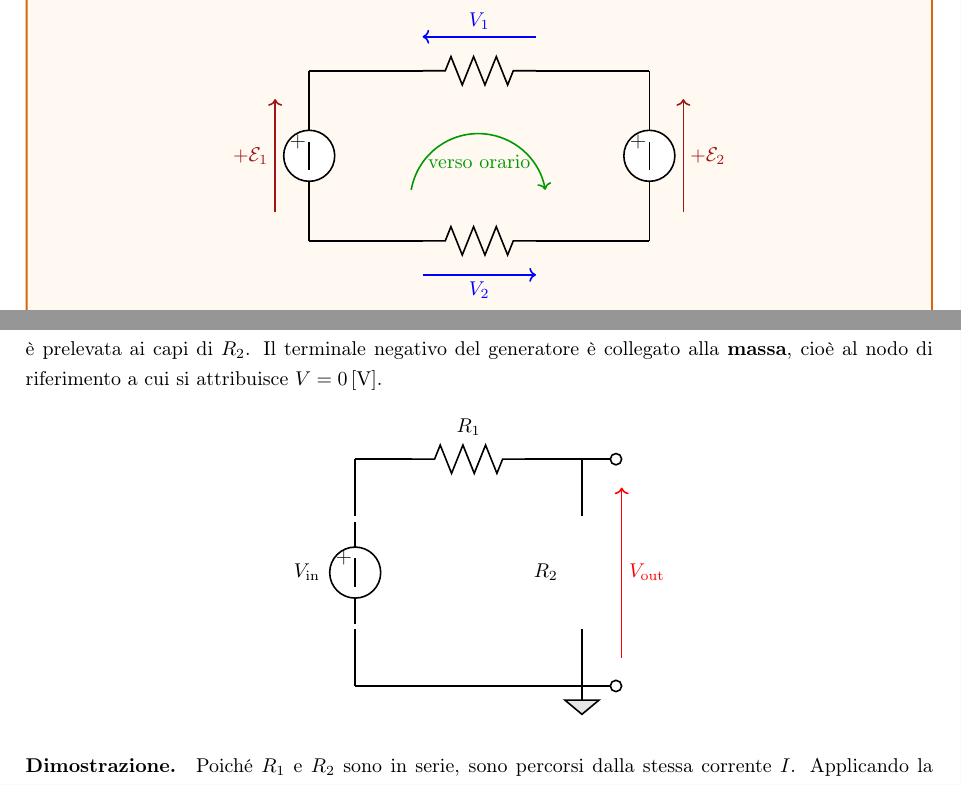
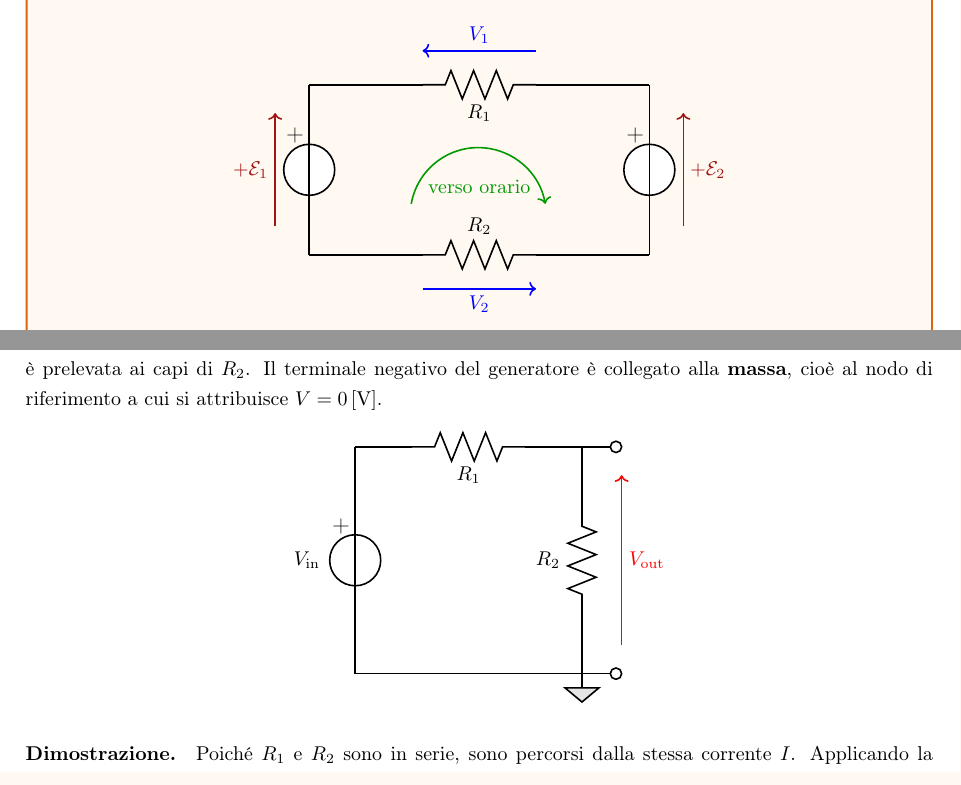
Before and after one commit to Beernardis/Prof-Bernardis, a LaTeX document (2 TELQ/main.tex, which reads 2 TELQ/secondo_capitolo.tex, comandi.sty): two parts of pages 23 and 26 of 31, joined at a grey line, cut so that both start at the same text. Compiled offline with pdfLaTeX.

Commit message:
Update LaTeX circuit diagrams and build config
This commit refreshes the LaTeX Workshop setup and generated build artifacts for the TELQ notes. It also improves the custom TikZ component library by adding flexible label placement for resistors and related symbols, while adjusting several circuit diagrams and labels in the chapter content.

```diff
--- a/2 TELQ/secondo_capitolo.tex
+++ b/2 TELQ/secondo_capitolo.tex
@@ -170,8 +170,8 @@ I due generatori sono disposti in modo che \(\mathcal{E}_1\) favorisca la corren
 
   % --- Resistore R1 (lato superiore) ---
   % Sostituisci: \resistoreANSI[0]{3}{3}{}
-\resistoreANSI[rot=0]{3}{3}
-\resistoreANSI[rot=0]{3}{0}
+\resistoreANSI[rot=0, label = $R_1$, label dy = -0.5]{3}{3}
+\resistoreANSI[rot=0, label = $R_2$, label dy = 0.5]{3}{0}
 
   % --- Frecce per le tensioni (all'esterno della maglia) ---
 
@@ -193,7 +193,7 @@ I due generatori sono disposti in modo che \(\mathcal{E}_1\) favorisca la corren
 
   % Verso di percorrenza orario (freccia curva al centro)
   \draw[->, thick, green!60!black] (1.8,0.9) arc (170:10:1.2);
-  \node[green!60!black] at (3,1.4) {verso orario};
+  \node[green!60!black] at (3,1.2) {verso orario};
 \end{tikzpicture}
 \end{center}
 
@@ -356,28 +356,23 @@ Si consideri una serie di due resistori \(R_1\) e \(R_2\) alimentata da una tens
 \begin{center}
 \begin{tikzpicture}[scale=1]
   % Filo sinistro dal basso al generatore
-  \draw[thick] (0,0) -- (0,1);
+  \draw[thick] (0,0) -- (0,1.2);
   % Generatore
   \generatore{0}{2}{}
   \draw node[left] at (-0.5,2) {\(V_{\text{in}}\)};
   % Filo dal generatore al lato superiore
-  \draw[thick] (0,3) -- (0,4);
+  \draw[thick] (0,2.8) -- (0,4);
   % Filo superiore fino al resistore R1
   \draw[thick] (0,4) -- (1,4);
   % Resistore R1
-  \resistoreANSI{2}{4}{}
-  \draw node[above] at (2,4.3) {\(R_1\)};
-  % Filo dal resistore al lato destro
+  \resistoreANSI[label = $R_1$, label dy = -0.5]{2}{4}
+  \resistoreANSI[rot = 90, label = $R_2$, label dx = -0.6, label dy = 0]{4}{2}
+
   \draw[thick] (3,4) -- (4,4);
-  % Filo destro fino al resistore R2
   \draw[thick] (4,4) -- (4,3);
-  % Resistore R2 (verticale, rotazione 90)
-  \draw node[left] at (3.7,2) {\(R_2\)};
-  % Filo dal resistore al basso
   \draw[thick] (4,1) -- (4,0);
-  % Filo inferiore
   \draw[thick] (4,0) -- (0,0);
-  % Massa sul filo inferiore
+
   \massa{4}{0}
 
   \draw[thick] (4,0) -- (4.5,0);
--- a/comandi.sty
+++ b/comandi.sty
@@ -12,8 +14,16 @@
   componente/label/.initial=,
   componente/label pos/.initial=above,
   componente/scala/.initial=1,
+  % --- chiavi per il posizionamento CARTESIANO del label ---
+  componente/label dx/.initial=0,       % offset orizzontale del label rispetto al centro
+  componente/label dy/.initial=-1.3,    % offset verticale del label rispetto al centro
+  componente/label rot/.initial=-90,    % rotazione del testo (-90 = "punta verso il basso")
 }
 
+% ============================================================
+% HELPER: rendering del label "classico" (posizione tramite label pos)
+% Usato da generatori, massa, strumenti.
+% ============================================================
 \newcommand{\renderLabel}[1]{%
   \edef\tempLabel{\pgfkeysvalueof{/tikz/componente/label}}%
   \ifx\tempLabel\empty\else
@@ -21,12 +31,38 @@
   \fi
 }
 
+% ============================================================
+% HELPER: rendering del label "cartesian" (label dx / label dy / label rot)
+% Usato da resistoreANSI e resistoreIEC.
+% Deve essere chiamato DOPO aver definito (center) nello scope.
+% ============================================================
+\newcommand{\renderLabelCartesian}{%
+  \edef\compLabelDX{\pgfkeysvalueof{/tikz/componente/label dx}}%
+  \edef\compLabelDY{\pgfkeysvalueof{/tikz/componente/label dy}}%
+  \edef\compLabelRot{\pgfkeysvalueof{/tikz/componente/label rot}}%
+  \edef\tempLabel{\pgfkeysvalueof{/tikz/componente/label}}%
+  \ifx\tempLabel\empty\else
+    \node[rotate=\compLabelRot, anchor=center, inner sep=2pt]
+      at (\compLabelDX, \compLabelDY) {\tempLabel};
+  \fi
+}
+
+% ============================================================
+% RESISTORI
+% ============================================================
 
 % --- Resistore ANSI (Zig-Zag) ---
-% Sintassi: \resistoreANSI[rot=90, label=$R_1$]{x}{y}
+% Sintassi: \resistoreANSI[opzioni]{x}{y}
+% Opzioni: rot, label, label dx, label dy, label rot
 \newcommand{\resistoreANSI}[3][]{%
   \begin{scope}[shift={(#2,#3)}]
-    \pgfkeys{/tikz/componente/.cd, rot=0, label=, label pos=above, #1}%
+    \pgfkeys{/tikz/componente/.cd,
+      rot=0,
+      label=,
+      label dx=0,
+      label dy=0,
+      label rot=0,
+      #1}%
     \edef\compRot{\pgfkeysvalueof{/tikz/componente/rot}}%
 
     \begin{scope}[rotate=\compRot]
@@ -36,15 +72,22 @@
       \coordinate (center) at (0,0);
     \end{scope}
 
-    \renderLabel{0.35}
+    \renderLabelCartesian
   \end{scope}
 }
 
 % --- Resistore IEC (Rettangolo) ---
-% Sintassi: \resistoreIEC[rot=0, label=$R_1$]{x}{y}
+% Sintassi: \resistoreIEC[opzioni]{x}{y}
+% Opzioni: rot, label, label dx, label dy, label rot
 \newcommand{\resistoreIEC}[3][]{%
   \begin{scope}[shift={(#2,#3)}]
-    \pgfkeys{/tikz/componente/.cd, rot=0, label=, label pos=above, #1}%
+    \pgfkeys{/tikz/componente/.cd,
+      rot=0,
+      label=,
+      label dx=0,
+      label dy=0,
+      label rot=-90,
+      #1}%
     \edef\compRot{\pgfkeysvalueof{/tikz/componente/rot}}%
 
     \begin{scope}[rotate=\compRot]
@@ -54,7 +97,7 @@
       \coordinate (center) at (0,0);
     \end{scope}
 
-    \renderLabel{0.35}
+    \renderLabelCartesian
   \end{scope}
 }
 
@@ -91,8 +134,8 @@
       \draw[thick, fill=white] (0,0) circle (0.45);
       \draw[thick] (0,0.45) -- (0,0.9);
       \draw[thick] (0,-0.45) -- (0,-0.9);
-      \draw[thick] (0,-0.25) -- (0,0.25);
-      \node[font=\bfseries\small] at (-0.2,0.25) {+};
+      \draw[thick] (0,-0.45) -- (0,0.45);
+      \node[font=\bfseries] at (-0.25,0.6) {+};
       \coordinate (center) at (0,0);
     \end{scope}
 
```
Also changed, not shown: 2 TELQ/main.tex (+2 -0 lines), 2 TELQ/primo_capitolo.tex (+4 -2 lines), 2 TELQ/.build/main.pdf (added), 2 TELQ/secondo_capitolo.tex (11 more changed lines), comandi.sty (11 more changed lines), 7 other files.
